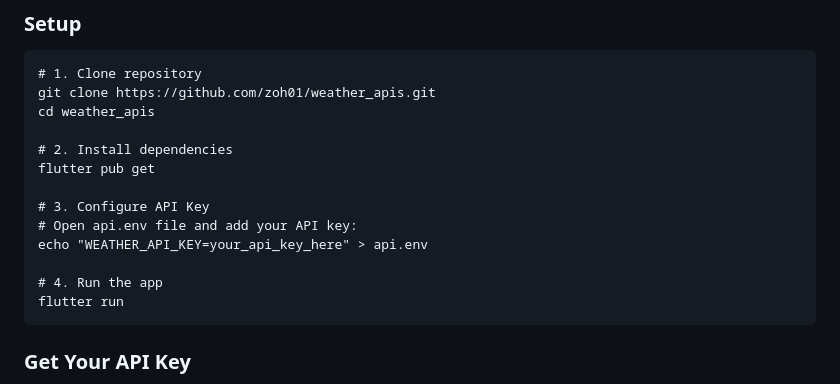
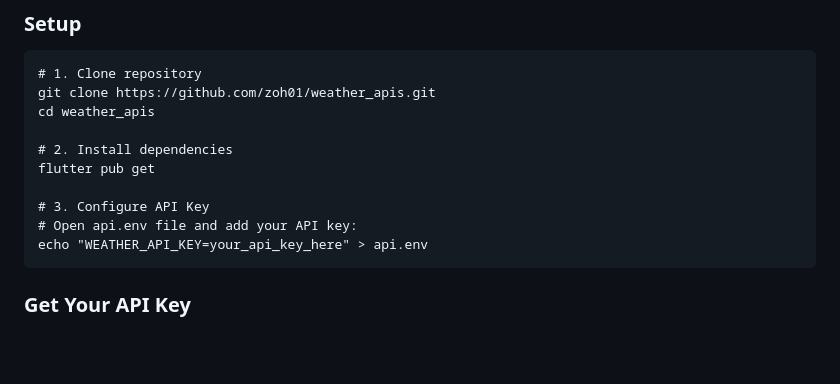
Before and after one commit to zoh01/weather_apis, a Markdown page: README.md, the part around the change. Rendered like a GitHub page; blank space fills up the shorter version.

```diff
--- a/README.md
+++ b/README.md
@@ -97,8 +97,6 @@ A sleek, modern weather application built with Flutter that provides real-time w
     # Open api.env file and add your API key:
     echo "WEATHER_API_KEY=your_api_key_here" > api.env
 
-    # 4. Run the app
-    flutter run
 
 ### Get Your API Key
 1. Visit [OpenWeatherMap](https://openweathermap.org/api)
```
